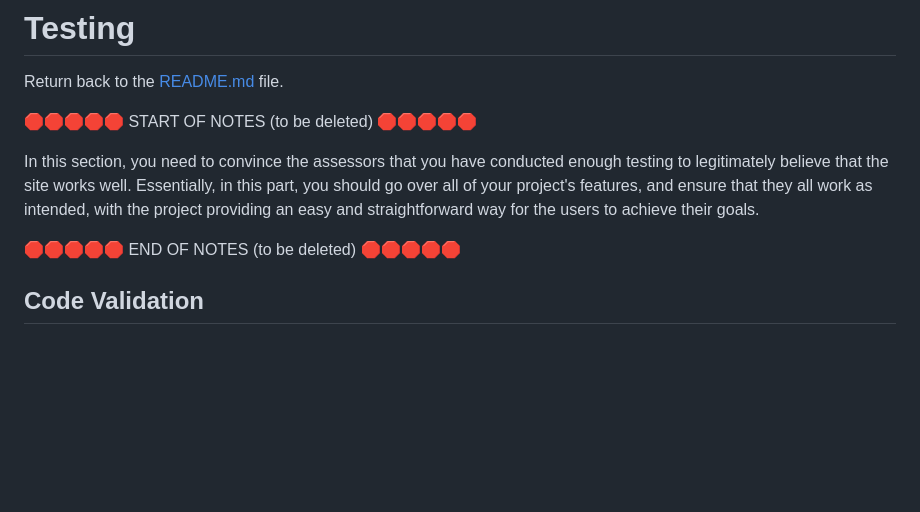
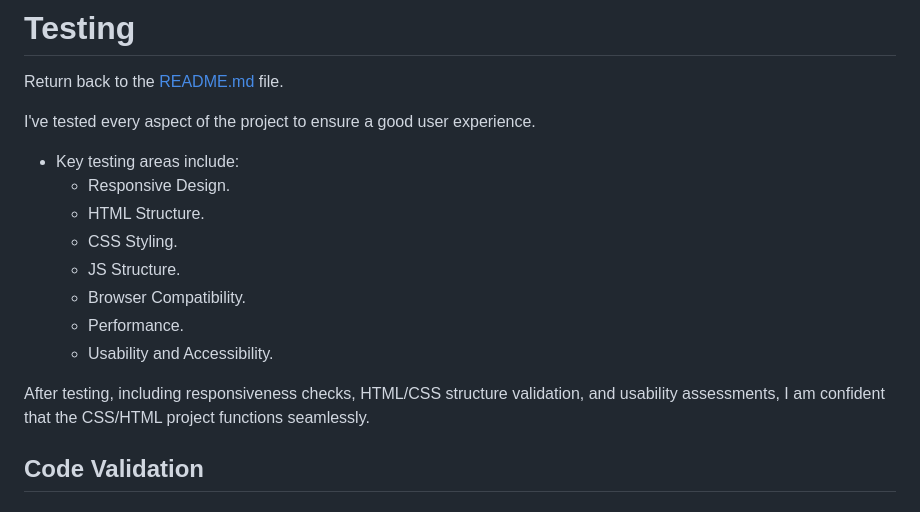
Before and after one commit to jesperba01/Project-2, a Markdown page: TESTING.md, the part around the change. Rendered like a GitHub page; blank space fills up the shorter version.

Commit message:
Add summary to TESTING.md

```diff
--- a/TESTING.md
+++ b/TESTING.md
@@ -2,13 +2,17 @@
 
 Return back to the [README.md](README.md) file.
 
-🛑🛑🛑🛑🛑 START OF NOTES (to be deleted) 🛑🛑🛑🛑🛑
+I've tested every aspect of the project to ensure a good user experience.
+- Key testing areas include:
+  - Responsive Design.
+  - HTML Structure.
+  - CSS Styling.
+  - JS Structure.
+  - Browser Compatibility.
+  - Performance.
+  - Usability and Accessibility.
 
-In this section, you need to convince the assessors that you have conducted enough testing to legitimately believe that the site works well.
-Essentially, in this part, you should go over all of your project's features, and ensure that they all work as intended,
-with the project providing an easy and straightforward way for the users to achieve their goals.
-
-🛑🛑🛑🛑🛑 END OF NOTES (to be deleted) 🛑🛑🛑🛑🛑
+After testing, including responsiveness checks, HTML/CSS structure validation, and usability assessments, I am confident that the CSS/HTML project functions seamlessly.
 
 ## Code Validation
 
```
